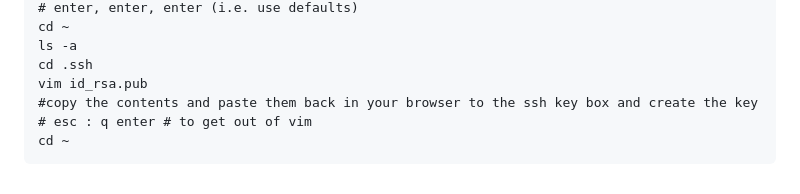
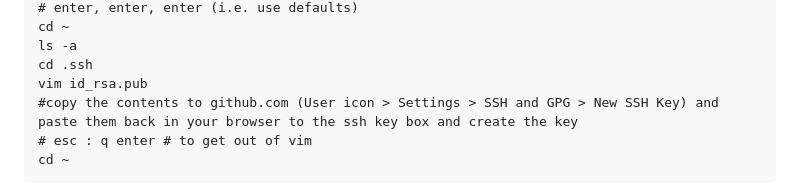
Before and after one commit to sandialabs/OWENS.jl, a Markdown page: docs/src/setup.md, the part around the change. GitHub-like rendering.

Commit message:
Update setup.md more clear ssh github key upload

```diff
--- a/docs/src/setup.md
+++ b/docs/src/setup.md
@@ -94,7 +94,7 @@ the following should get you in and out of the julia interactive repl
     ls -a
     cd .ssh
     vim id_rsa.pub
-    #copy the contents and paste them back in your browser to the ssh key box and create the key
+    #copy the contents to github.com (User icon > Settings > SSH and GPG > New SSH Key) and paste them back in your browser to the ssh key box and create the key
     # esc : q enter # to get out of vim
     cd ~
 
```
